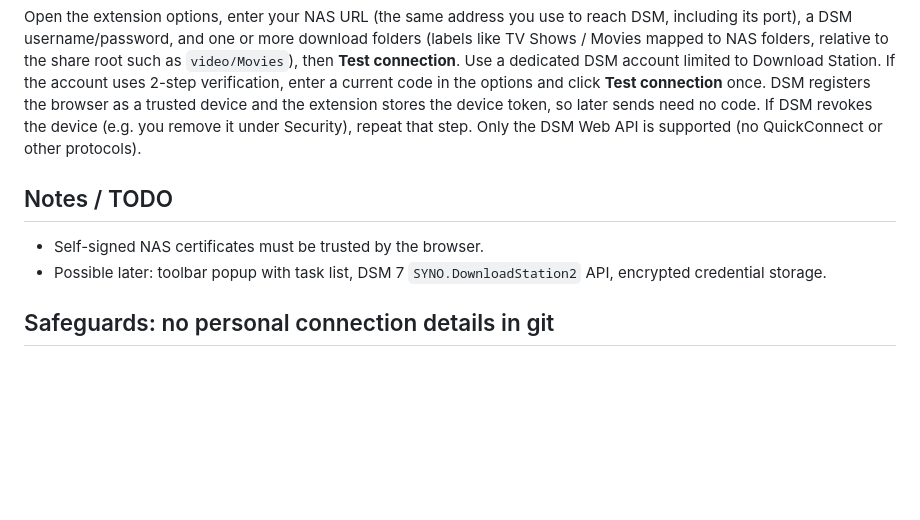
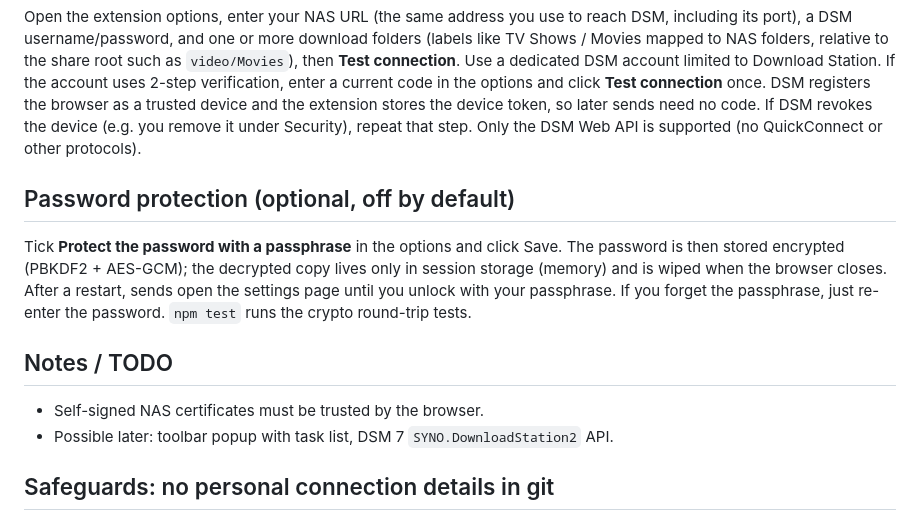
Before and after one commit to ryanhunt/torrent2synology, a Markdown page: README.md, the part around the change. GitHub-like rendering; blank space fills up the shorter version.

Commit message:
Document password protection
Co-Authored-By: Claude Sonnet 5.5 <noreply@anthropic.com>

```diff
--- a/README.md
+++ b/README.md
@@ -22,10 +22,14 @@ Source lives in `src/` (plain JS, no bundler). Manual load: Chrome → `chrome:/
 
 Open the extension options, enter your NAS URL (the same address you use to reach DSM, including its port), a DSM username/password, and one or more download folders (labels like TV Shows / Movies mapped to NAS folders, relative to the share root such as `video/Movies`), then **Test connection**. Use a dedicated DSM account limited to Download Station. If the account uses 2-step verification, enter a current code in the options and click **Test connection** once. DSM registers the browser as a trusted device and the extension stores the device token, so later sends need no code. If DSM revokes the device (e.g. you remove it under Security), repeat that step. Only the DSM Web API is supported (no QuickConnect or other protocols).
 
+## Password protection (optional, off by default)
+
+Tick **Protect the password with a passphrase** in the options and click Save. The password is then stored encrypted (PBKDF2 + AES-GCM); the decrypted copy lives only in session storage (memory) and is wiped when the browser closes. After a restart, sends open the settings page until you unlock with your passphrase. If you forget the passphrase, just re-enter the password. `npm test` runs the crypto round-trip tests.
+
 ## Notes / TODO
 
 - Self-signed NAS certificates must be trusted by the browser.
-- Possible later: toolbar popup with task list, DSM 7 `SYNO.DownloadStation2` API, encrypted credential storage.
+- Possible later: toolbar popup with task list, DSM 7 `SYNO.DownloadStation2` API.
 
 ## Safeguards: no personal connection details in git
 
```
